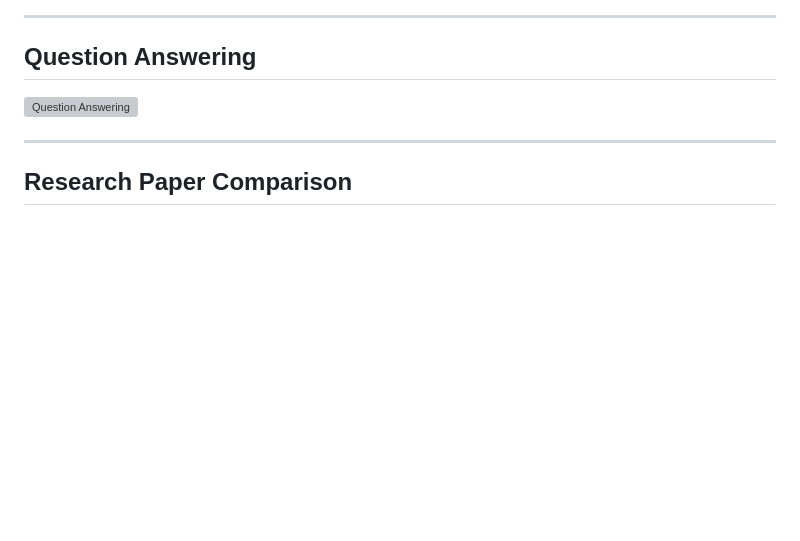
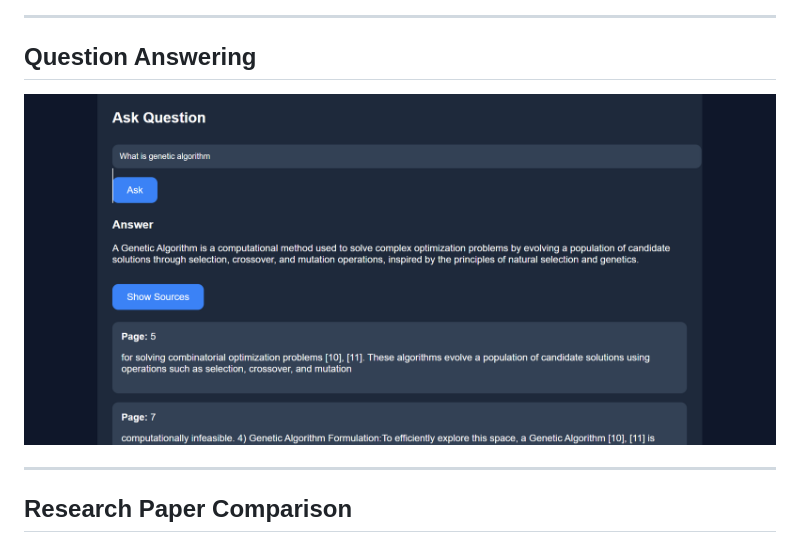
Before and after one commit to IshitaSharma0/research-paper-assistant, a Markdown page: README.md, the part around the change. GitHub-like rendering; blank space fills up the shorter version; grey boxes are pictures that could not be loaded.

```diff
--- a/README.md
+++ b/README.md
@@ -190,7 +190,7 @@ research_rag_assistant/
 
 ## Question Answering
 
-![Question Answering](screenshot/question_answer.png)
+![Question Answering](screenshot/question_answering.png)
 
 ---
 
```
